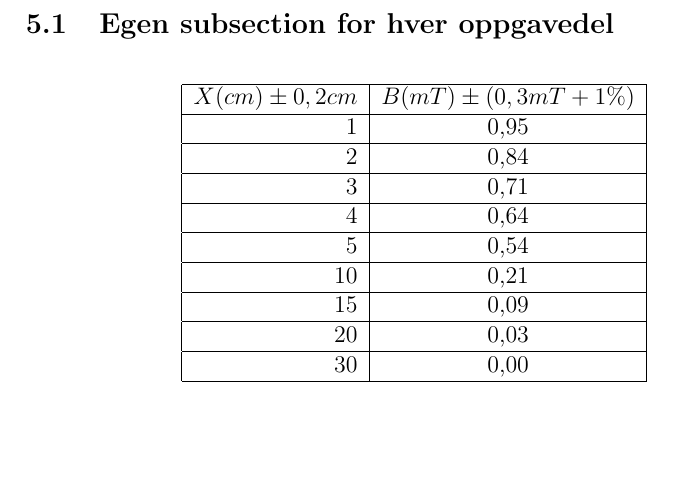
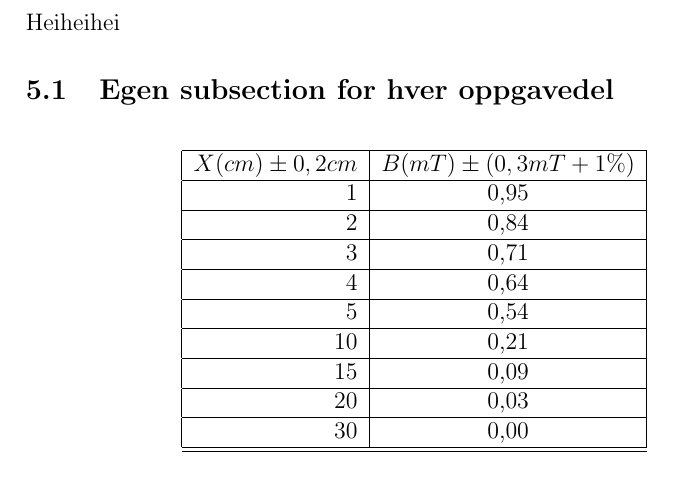
Before and after one commit to DigTekBestGroup/Labrapport, a LaTeX document (DigTek.tex): part of page 9 of 13, cut at the place of the change, the shorter picture padded with empty space. Compiled offline with pdfLaTeX.

Commit message:
Oppdatering av Resultater

```diff
--- a/DigTek.tex
+++ b/DigTek.tex
@@ -62,7 +62,7 @@ main section text
 
 
 \section{Resultater}
-
+Heiheihei
 \subsection{Egen subsection for hver oppgavedel}
 
 
```
